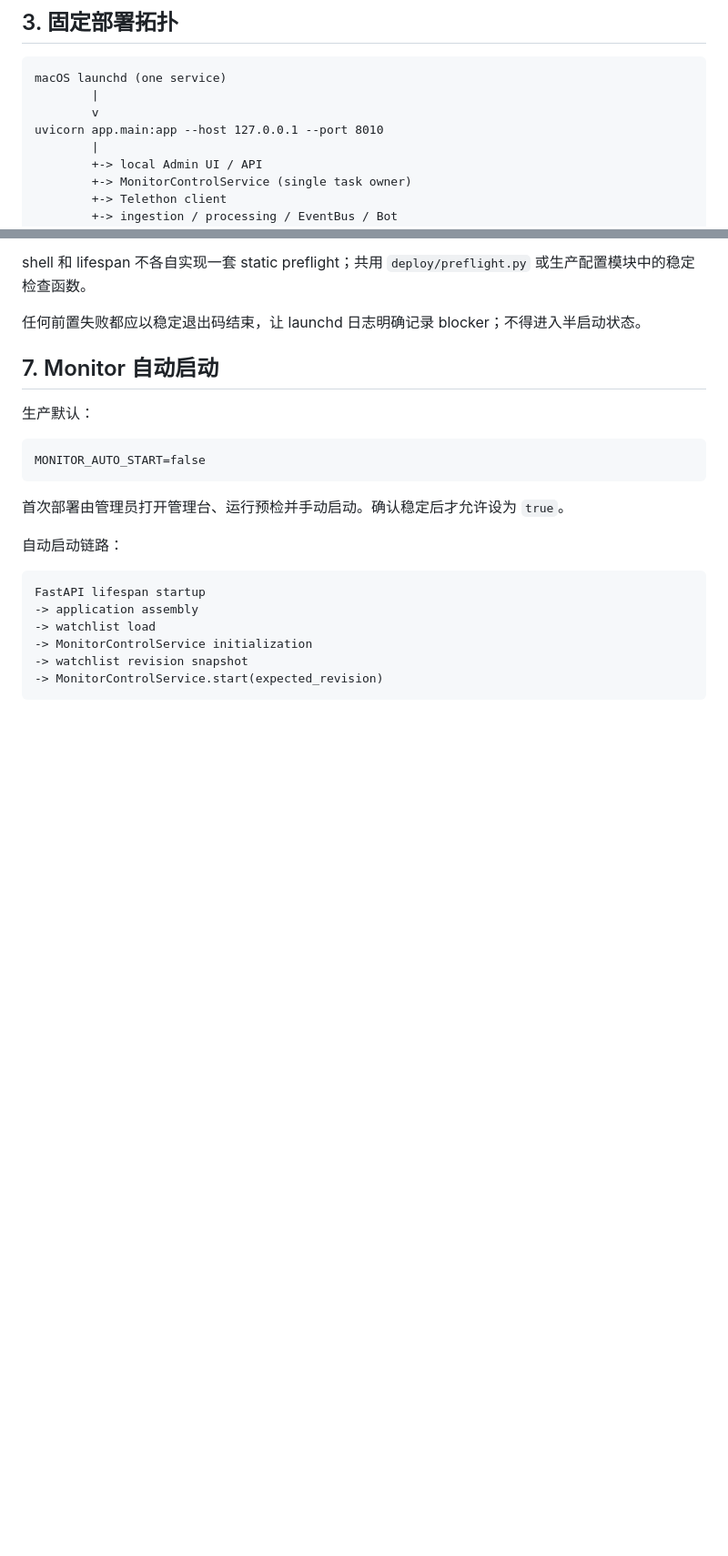
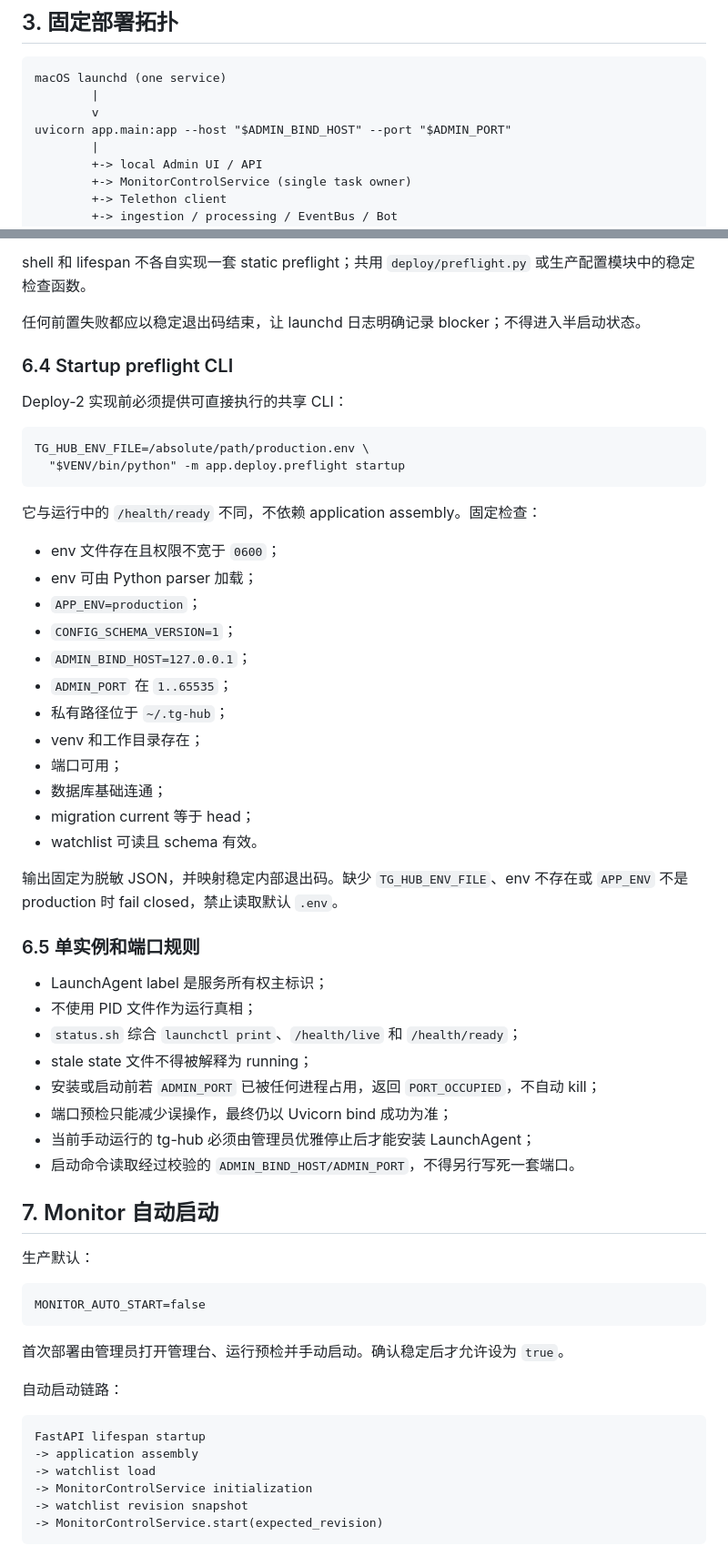
Before and after one commit to ShuKe-Kiwi/TG-HUB, a Markdown page: docs/P6_DEPLOY_LOCAL_PRODUCTION_DESIGN.zh-CN.md, 2 parts joined by grey strips. Shown at 91% size. GitHub-like rendering; blank space fills up the shorter version.

````diff
--- a/docs/P6_DEPLOY_LOCAL_PRODUCTION_DESIGN.zh-CN.md
+++ b/docs/P6_DEPLOY_LOCAL_PRODUCTION_DESIGN.zh-CN.md
@@ -37,7 +37,7 @@ P6-Deploy 通过后，管理员应能：
 macOS launchd (one service)
         |
         v
-uvicorn app.main:app --host 127.0.0.1 --port 8010
+uvicorn app.main:app --host "$ADMIN_BIND_HOST" --port "$ADMIN_PORT"
         |
         +-> local Admin UI / API
         +-> MonitorControlService (single task owner)
@@ -234,6 +292,43 @@ exec "$VENV/bin/python" -m uvicorn app.main:app \
 shell 和 lifespan 不各自实现一套 static preflight；共用 `deploy/preflight.py` 或生产配置模块中的稳定检查函数。
 
 任何前置失败都应以稳定退出码结束，让 launchd 日志明确记录 blocker；不得进入半启动状态。
+
+### 6.4 Startup preflight CLI
+
+Deploy-2 实现前必须提供可直接执行的共享 CLI：
+
+```text
+TG_HUB_ENV_FILE=/absolute/path/production.env \
+  "$VENV/bin/python" -m app.deploy.preflight startup
+```
+
+它与运行中的 `/health/ready` 不同，不依赖 application assembly。固定检查：
+
+- env 文件存在且权限不宽于 `0600`；
+- env 可由 Python parser 加载；
+- `APP_ENV=production`；
+- `CONFIG_SCHEMA_VERSION=1`；
+- `ADMIN_BIND_HOST=127.0.0.1`；
+- `ADMIN_PORT` 在 `1..65535`；
+- 私有路径位于 `~/.tg-hub`；
+- venv 和工作目录存在；
+- 端口可用；
+- 数据库基础连通；
+- migration current 等于 head；
+- watchlist 可读且 schema 有效。
+
+输出固定为脱敏 JSON，并映射稳定内部退出码。缺少 `TG_HUB_ENV_FILE`、env 不存在或 `APP_ENV` 不是 production 时 fail closed，禁止读取默认 `.env`。
+
+### 6.5 单实例和端口规则
+
+- LaunchAgent label 是服务所有权主标识；
+- 不使用 PID 文件作为运行真相；
+- `status.sh` 综合 `launchctl print`、`/health/live` 和 `/health/ready`；
+- stale state 文件不得被解释为 running；
+- 安装或启动前若 `ADMIN_PORT` 已被任何进程占用，返回 `PORT_OCCUPIED`，不自动 kill；
+- 端口预检只能减少误操作，最终仍以 Uvicorn bind 成功为准；
+- 当前手动运行的 tg-hub 必须由管理员优雅停止后才能安装 LaunchAgent；
+- 启动命令读取经过校验的 `ADMIN_BIND_HOST/ADMIN_PORT`，不得另行写死一套端口。
 
 ## 7. Monitor 自动启动
 
````
Also changed, not shown: other parts of docs/P6_DEPLOY_LOCAL_PRODUCTION_DESIGN.zh-CN.md (+62 -4 lines).
